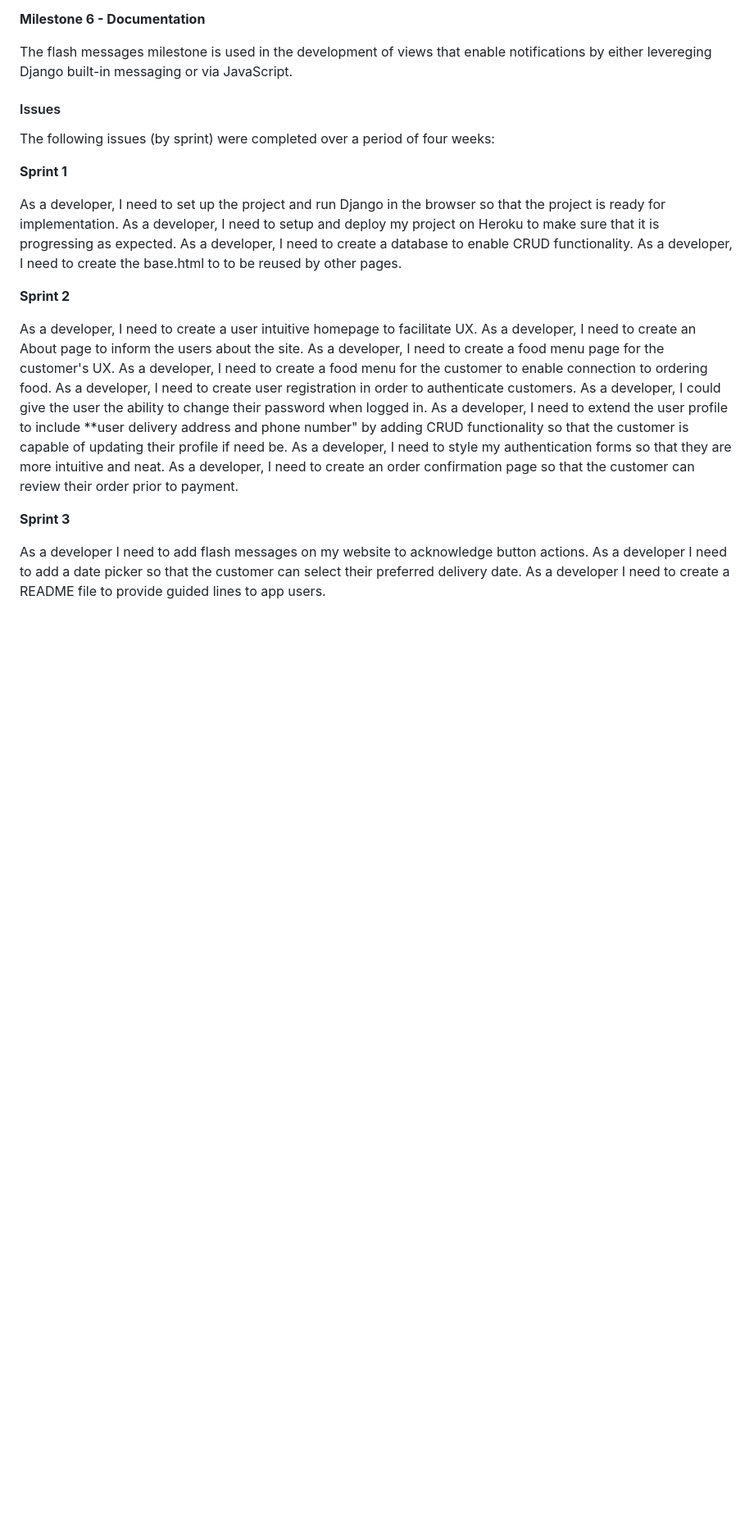
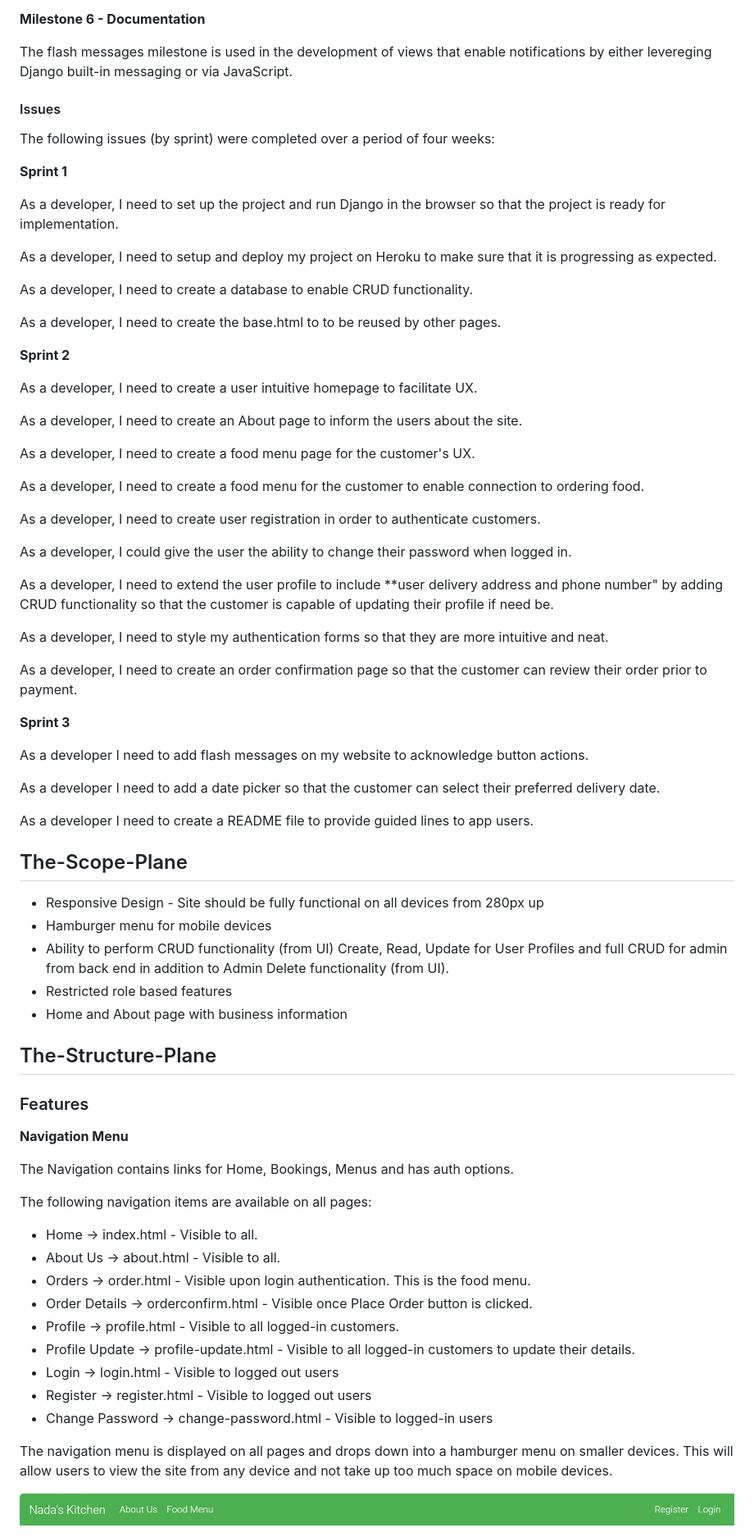
Before and after one commit to jjsemaan/nadas-cuisine, a Markdown page: README.md, the part around the change printed below. Shown: that part at 82% size. GitHub-like rendering; pictures changed too: static/img/navbar.JPG (added); blank space fills up the shorter version.

```diff
--- a/README.md
+++ b/README.md
@@ -72,24 +75,70 @@ The following issues (by sprint) were completed over a period of four weeks:
 **Sprint 1**
 
 As a developer, I need to set up the project and run Django in the browser so that the project is ready for implementation.
+
 As a developer, I need to setup and deploy my project on Heroku to make sure that it is progressing as expected.
+
 As a developer, I need to create a database to enable CRUD functionality.
+
 As a developer, I need to create the base.html to to be reused by other pages.
 
 **Sprint 2**
 
 As a developer, I need to create a user intuitive homepage to facilitate UX.
+
 As a developer, I need to create an About page to inform the users about the site.
+
 As a developer, I need to create a food menu page for the customer's UX.
+
 As a developer, I need to create a food menu for the customer to enable connection to ordering food.
+
 As a developer, I need to create user registration in order to authenticate customers.
+
 As a developer, I could give the user the ability to change their password when logged in.
+
 As a developer, I need to extend the user profile to include **user delivery address and phone number" by adding CRUD functionality so that the customer is capable of updating their profile if need be.
+
 As a developer, I need to style my authentication forms so that they are more intuitive and neat.
+
 As a developer, I need to create an order confirmation page so that the customer can review their order prior to payment.
 
 **Sprint 3**
 
 As a developer I need to add flash messages on my website to acknowledge button actions.
+
 As a developer I need to add a date picker so that the customer can select their preferred delivery date.
+
 As a developer I need to create a README file to provide guided lines to app users.
+
+## The-Scope-Plane
+
+* Responsive Design - Site should be fully functional on all devices from 280px up
+* Hamburger menu for mobile devices
+* Ability to perform CRUD functionality (from UI) Create, Read, Update for User Profiles and full CRUD for admin from back end in addition to Admin Delete functionality (from UI).
+* Restricted role based features
+* Home and About page with business information
+
+## The-Structure-Plane
+
+### Features
+
+**Navigation Menu**
+
+ The Navigation contains links for Home, Bookings, Menus and has auth options.
+
+The following navigation items are available on all pages:
+  * Home            -> index.html           - Visible to all.
+  * About Us        -> about.html           - Visible to all.
+  * Orders          -> order.html           - Visible upon login authentication. This is the food menu.
+  * Order Details   -> orderconfirm.html    - Visible once Place Order button is clicked.
+  * Profile         -> profile.html         - Visible to all logged-in customers.
+  * Profile Update  -> profile-update.html  - Visible to all logged-in customers to update their details.
+  * Login           -> login.html           - Visible to logged out users
+  * Register        -> register.html        - Visible to logged out users
+  * Change Password -> change-password.html - Visible to logged-in users
+
+The navigation menu is displayed on all pages and drops down into a hamburger menu on smaller devices. This will allow users to view the site from any device and not take up too much space on mobile devices.
+
+![Navbar](static/img/navbar.JPG)
+
+
```
Also changed, not shown: other parts of README.md (+29 -0 lines), static/img/food-menu.JPG (added), static/img/home-page.JPG (added), static/img/login-page.JPG (added), static/img/place-order.JPG (added).
